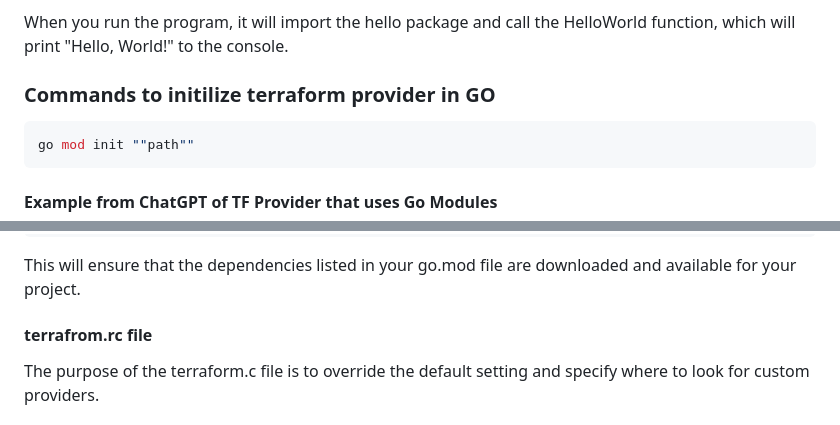
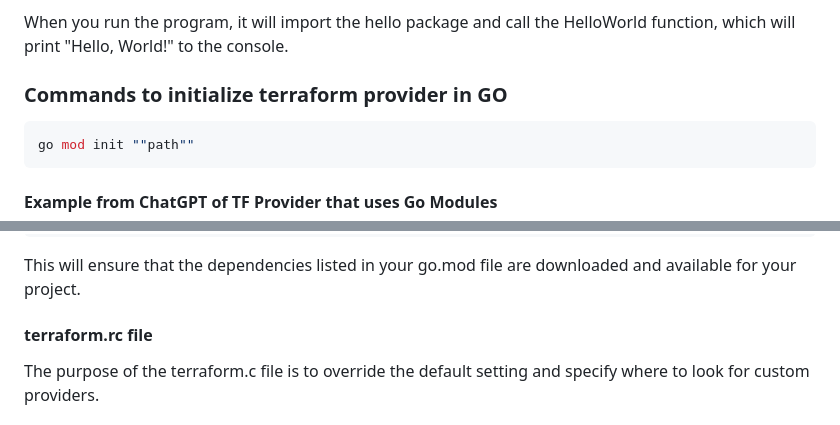
Before and after one commit to bassguy115/terraform-beginner-bootcamp-2023, a Markdown page: journal/week2.md, 2 parts joined by grey strips. GitHub-like rendering.

````diff
--- a/journal/week2.md
+++ b/journal/week2.md
@@ -139,7 +153,7 @@ The go mod init command initializes a Go module, which is necessary if you're us
 
 When you run the program, it will import the hello package and call the HelloWorld function, which will print "Hello, World!" to the console.
 
-### Commands to initilize terraform provider in GO
+### Commands to initialize terraform provider in GO
 ```go
 go mod init ""path""
 ```
@@ -186,7 +200,7 @@ go mod tidy
 ```
 This will ensure that the dependencies listed in your go.mod file are downloaded and available for your project.
 
-#### terrafrom.rc file
+#### terraform.rc file
 
 The purpose of the terraform.c file is to override the default setting and specify where to look for custom providers.
 
````
Also changed, not shown: other parts of journal/week2.md (+17 -3 lines).
